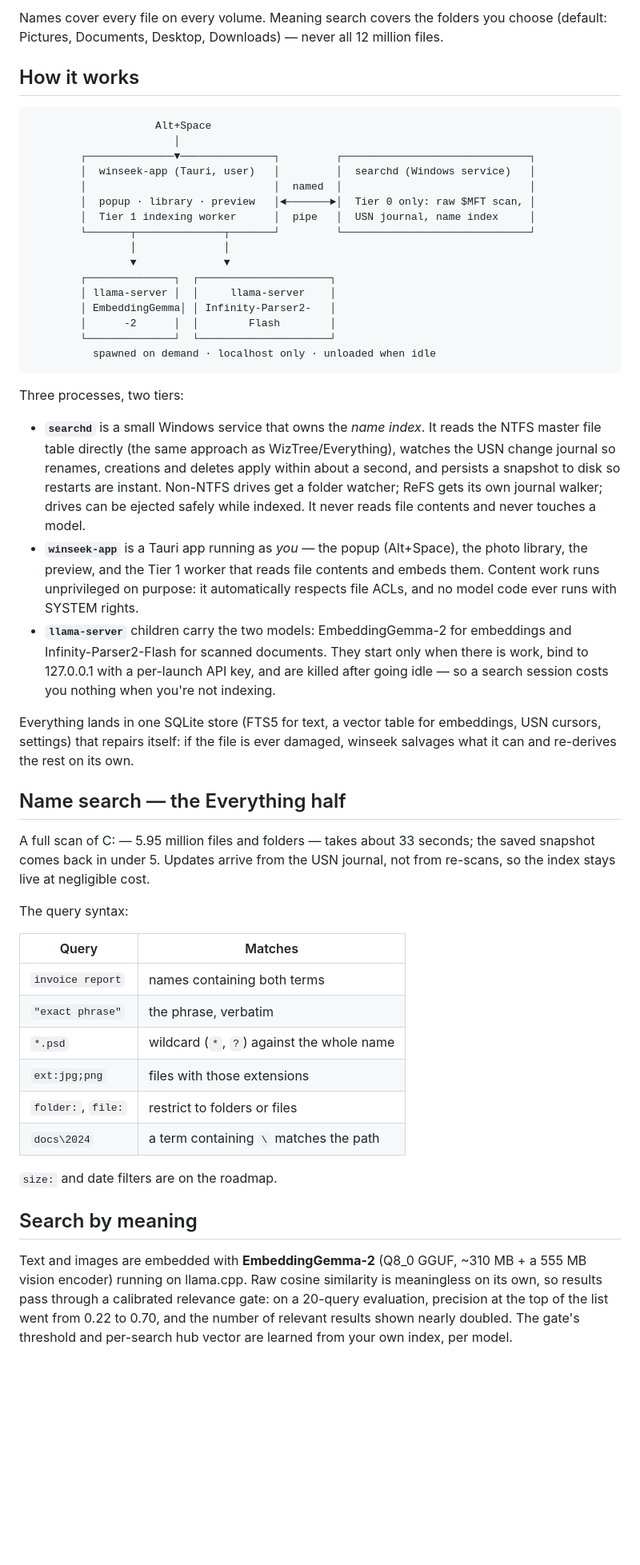
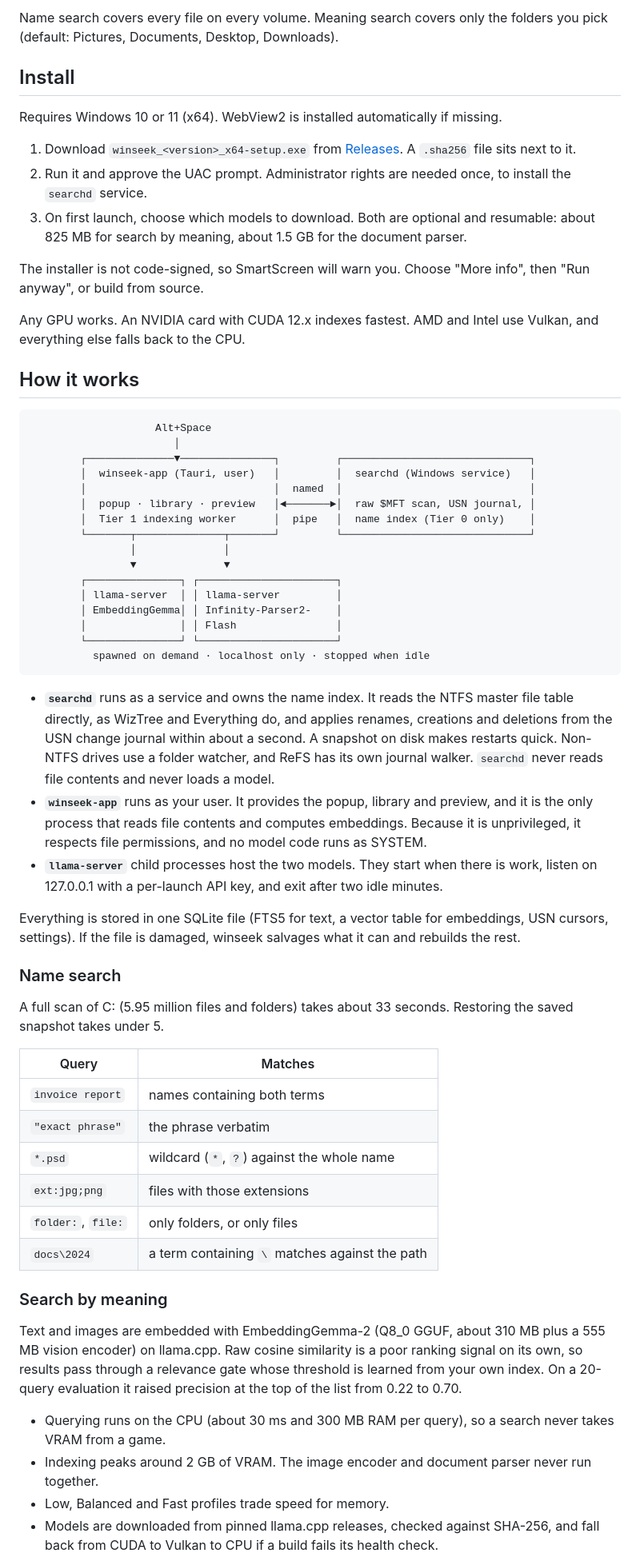
Before and after one commit to ach-raf/winseek, a Markdown page: README.md, the part around one of its changes. Shown at 80% size. Drawn GitHub-style; blank space fills up the shorter version.

````diff
--- a/README.md
+++ b/README.md
@@ -23,5 +24,17 @@ winseek is in early development (v0.1.0). It works end to end today — names ac
 
-Names cover every file on every volume. Meaning search covers the folders you choose (default: Pictures, Documents, Desktop, Downloads) — never all 12 million files.
+Name search covers every file on every volume. Meaning search covers only the folders you pick (default: Pictures, Documents, Desktop, Downloads).
+
+## Install
+
+Requires Windows 10 or 11 (x64). WebView2 is installed automatically if missing.
+
+1. Download `winseek_<version>_x64-setup.exe` from [Releases](https://github.com/ach-raf/winseek/releases). A `.sha256` file sits next to it.
+2. Run it and approve the UAC prompt. Administrator rights are needed once, to install the `searchd` service.
+3. On first launch, choose which models to download. Both are optional and resumable: about 825 MB for search by meaning, about 1.5 GB for the document parser.
+
+The installer is not code-signed, so SmartScreen will warn you. Choose "More info", then "Run anyway", or build from source.
+
+Any GPU works. An NVIDIA card with CUDA 12.x indexes fastest. AMD and Intel use Vulkan, and everything else falls back to the CPU.
 
 ## How it works
 
@@ -31,45 +44,44 @@ Names cover every file on every volume. Meaning search covers the folders you ch
         ┌──────────────▼───────────────┐         ┌──────────────────────────────┐
         │  winseek-app (Tauri, user)   │         │  searchd (Windows service)   │
         │                              │  named  │                              │
-        │  popup · library · preview   │◄───────►│  Tier 0 only: raw $MFT scan, │
-        │  Tier 1 indexing worker      │  pipe   │  USN journal, name index     │
+        │  popup · library · preview   │◄───────►│  raw $MFT scan, USN journal, │
+        │  Tier 1 indexing worker      │  pipe   │  name index (Tier 0 only)    │
         └───────┬──────────────┬───────┘         └──────────────────────────────┘
                 │              │
                 ▼              ▼
-        ┌──────────────┐  ┌─────────────────────┐
-        │ llama-server │  │     llama-server    │
-        │ EmbeddingGemma│ │ Infinity-Parser2-   │
-        │      -2      │  │        Flash        │
-        └──────────────┘  └─────────────────────┘
-          spawned on demand · localhost only · unloaded when idle
+        ┌───────────────┐ ┌──────────────────────┐
+        │ llama-server  │ │ llama-server         │
+        │ EmbeddingGemma│ │ Infinity-Parser2-    │
+        │               │ │ Flash                │
+        └───────────────┘ └──────────────────────┘
+          spawned on demand · localhost only · stopped when idle
 ```
 
-Three processes, two tiers:
+- **`searchd`** runs as a service and owns the name index. It reads the NTFS master file table directly, as WizTree and Everything do, and applies renames, creations and deletions from the USN change journal within about a second. A snapshot on disk makes restarts quick. Non-NTFS drives use a folder watcher, and ReFS has its own journal walker. `searchd` never reads file contents and never loads a model.
+- **`winseek-app`** runs as your user. It provides the popup, library and preview, and it is the only process that reads file contents and computes embeddings. Because it is unprivileged, it respects file permissions, and no model code runs as SYSTEM.
+- **`llama-server`** child processes host the two models. They start when there is work, listen on 127.0.0.1 with a per-launch API key, and exit after two idle minutes.
 
-- **`searchd`** is a small Windows service that owns the *name index*. It reads the NTFS master file table directly (the same approach as WizTree/Everything), watches the USN change journal so renames, creations and deletes apply within about a second, and persists a snapshot to disk so restarts are instant. Non-NTFS drives get a folder watcher; ReFS gets its own journal walker; drives can be ejected safely while indexed. It never reads file contents and never touches a model.
-- **`winseek-app`** is a Tauri app running as *you* — the popup (Alt+Space), the photo library, the preview, and the Tier 1 worker that reads file contents and embeds them. Content work runs unprivileged on purpose: it automatically respects file ACLs, and no model code ever runs with SYSTEM rights.
-- **`llama-server`** children carry the two models: EmbeddingGemma-2 for embeddings and Infinity-Parser2-Flash for scanned documents. They start only when there is work, bind to 127.0.0.1 with a per-launch API key, and are killed after going idle — so a search session costs you nothing when you're not indexing.
+Everything is stored in one SQLite file (FTS5 for text, a vector table for embeddings, USN cursors, settings). If the file is damaged, winseek salvages what it can and rebuilds the rest.
 
-Everything lands in one SQLite store (FTS5 for text, a vector table for embeddings, USN cursors, settings) that repairs itself: if the file is ever damaged, winseek salvages what it can and re-derives the rest on its own.
+### Name search
 
-## Name search — the Everything half
-
-A full scan of C: — 5.95 million files and folders — takes about 33 seconds; the saved snapshot comes back in under 5. Updates arrive from the USN journal, not from re-scans, so the index stays live at negligible cost.
-
-The query syntax:
+A full scan of C: (5.95 million files and folders) takes about 33 seconds. Restoring the saved snapshot takes under 5.
 
 | Query | Matches |
 |---|---|
 | `invoice report` | names containing both terms |
-| `"exact phrase"` | the phrase, verbatim |
+| `"exact phrase"` | the phrase verbatim |
 | `*.psd` | wildcard (`*`, `?`) against the whole name |
 | `ext:jpg;png` | files with those extensions |
-| `folder:`, `file:` | restrict to folders or files |
-| `docs\2024` | a term containing `\` matches the path |
+| `folder:`, `file:` | only folders, or only files |
+| `docs\2024` | a term containing `\` matches against the path |
 
-`size:` and date filters are on the roadmap.
+### Search by meaning
 
-## Search by meaning
+Text and images are embedded with EmbeddingGemma-2 (Q8_0 GGUF, about 310 MB plus a 555 MB vision encoder) on llama.cpp. Raw cosine similarity is a poor ranking signal on its own, so results pass through a relevance gate whose threshold is learned from your own index. On a 20-query evaluation it raised precision at the top of the list from 0.22 to 0.70.
 
-Text and images are embedded with **EmbeddingGemma-2** (Q8_0 GGUF, ~310 MB + a 555 MB vision encoder) running on llama.cpp. Raw cosine similarity is meaningless on its own, so results pass through a calibrated relevance gate: on a 20-query evaluation, precision at the top of the list went from 0.22 to 0.70, and the number of relevant results shown nearly doubled. The gate's threshold and per-search hub vector are learned from your own index, per model.
+- Querying runs on the CPU (about 30 ms and 300 MB RAM per query), so a search never takes VRAM from a game.
+- Indexing peaks around 2 GB of VRAM. The image encoder and document parser never run together.
+- Low, Balanced and Fast profiles trade speed for memory.
+- Models are downloaded from pinned llama.cpp releases, checked against SHA-256, and fall back from CUDA to Vulkan to CPU if a build fails its health check.
 
````
Also changed, not shown: other parts of README.md (+70 -86 lines), screenshots/library.png (added), screenshots/popup.png (added), 5 other files.
